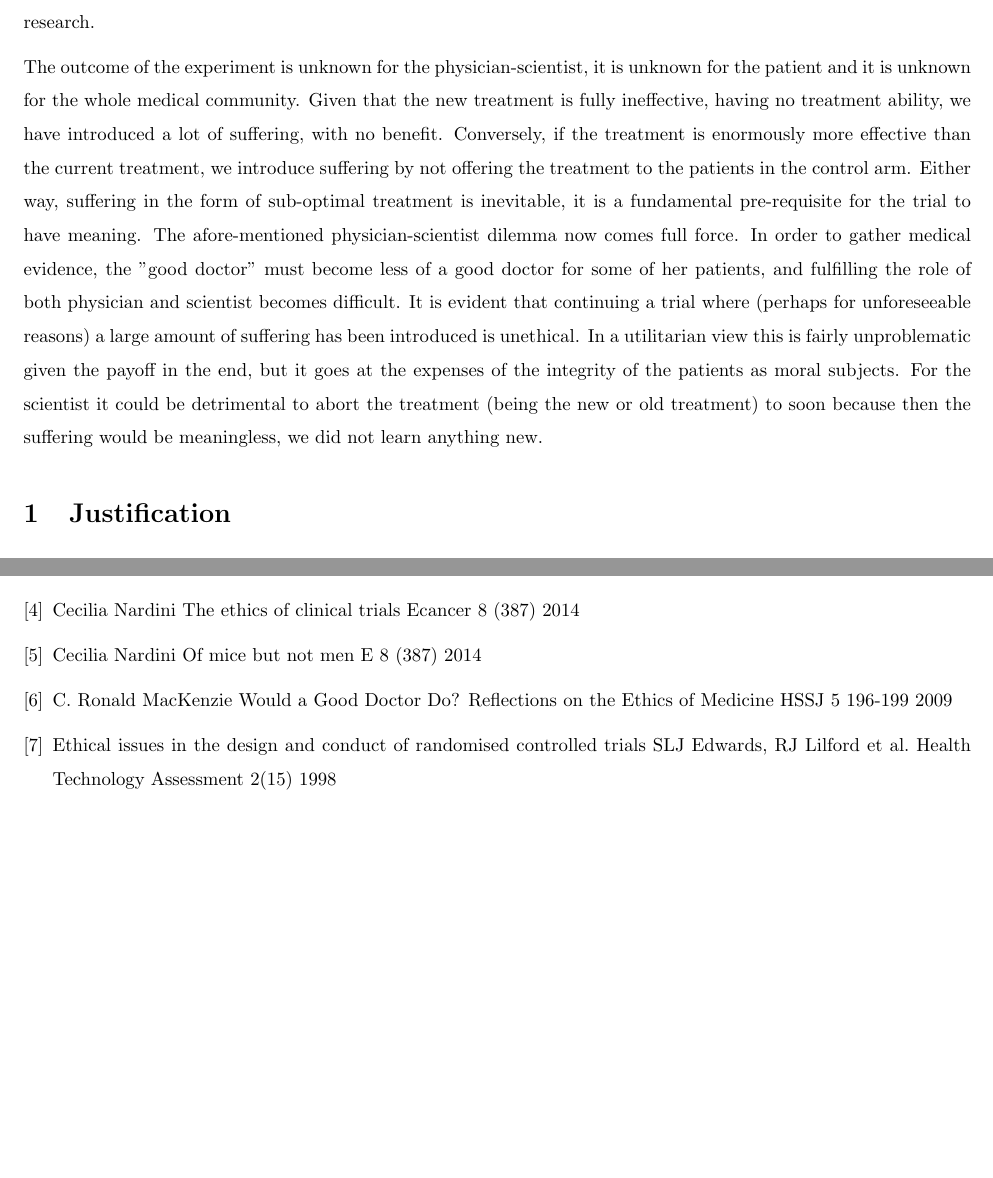
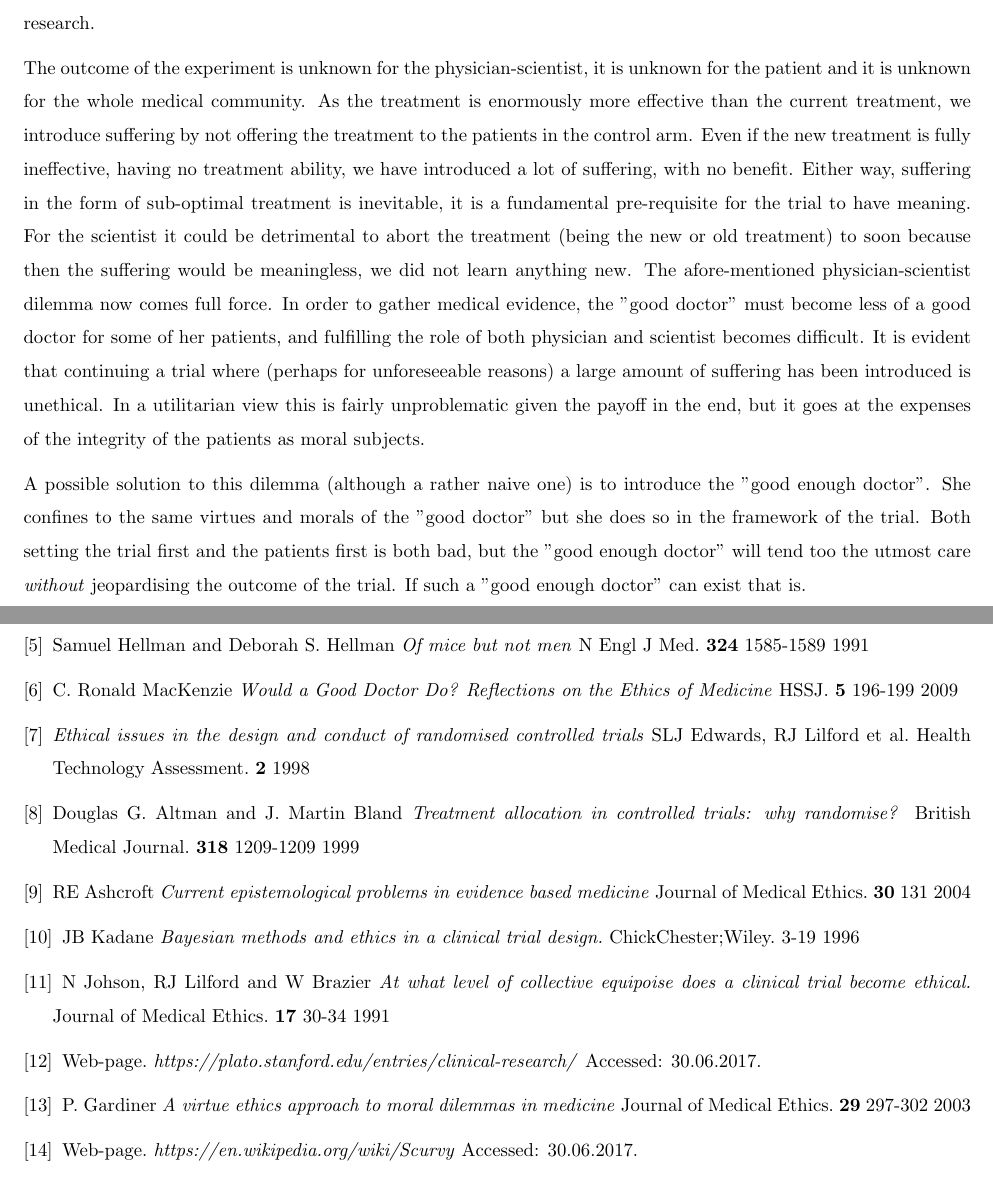
Before and after one commit to blakkisrud/ethics_essay, a LaTeX document (main.tex): two parts of pages 4 and 7 of 7 before the commit and two parts of pages 4 and 8 of 8 after it, joined at a grey line, cut so that both start at the same text, the shorter picture padded with empty space. Compiled offline with pdfLaTeX.

Commit message:
Final version

```diff
--- a/main.tex
+++ b/main.tex
@@ -31,10 +31,11 @@
 \renewcommand{\floatpagefraction}{0.35}
 \geometry{margin = 0.75in}
 
-\title{Title 1: Randomized controlled trials \\
-  \large{An introduction, a story, two pre-requisites, a dilemma, an attempt on justification, a (small personal) problem and a proposal}
+\title{Musing on Randomized controlled trials \\
+    \large{An introduction, a story, two requirements, a dilemma, an attempt on justification, a (small personal) problem, a reality check and a proposal} \\
+  \small{MNSES9100}
 }
-\author{Johan Blakkisrud}
+\author{Johan Blakkisrud \\ johabl@student.matnat.uio.no}
 
 \begin{document}
 
@@ -151,16 +155,21 @@ The maxim that the patients well being is the only thing that matters does not a
 She is still treating, but she is not doing therapy, she is doing research.
 
 The outcome of the experiment is unknown for the physician-scientist, it is unknown for the patient and it is unknown for the whole medical community.
-Given that the new treatment is fully ineffective, having no treatment ability, we have introduced a lot of suffering, with no benefit.
-Conversely, if the treatment is enormously more effective than the current treatment, we introduce suffering by not offering the treatment to the patients in the control arm.
+As the treatment is enormously more effective than the current treatment, we introduce suffering by not offering the treatment to the patients in the control arm.
+Even if the new treatment is fully ineffective, having no treatment ability, we have introduced a lot of suffering, with no benefit.
 Either way, suffering in the form of sub-optimal treatment is inevitable, it is a fundamental pre-requisite for the trial to have meaning.
+For the scientist it could be detrimental to abort the treatment (being the new or old treatment) to soon because then the suffering would be meaningless, we did not learn anything new.
 The afore-mentioned physician-scientist dilemma now comes full force.
 In order to gather medical evidence, the "good doctor" must become less of a good doctor for some of her patients, and fulfilling the role of both physician and scientist becomes difficult.
 It is evident that continuing a trial where (perhaps for unforeseeable reasons) a large amount of suffering has been introduced is unethical.
 In a utilitarian view this is fairly unproblematic given the payoff in the end, but it goes at the expenses of the integrity of the patients as moral subjects.
-For the scientist it could be detrimental to abort the treatment (being the new or old treatment) to soon because then the suffering would be meaningless, we did not learn anything new.
 
-\section{Justification}
+A possible solution to this dilemma (although a rather naive one) is to introduce the "good enough doctor".
+She confines to the same virtues and morals of the "good doctor" but she does so in the framework of the trial.
+Both setting the trial first and the patients first is both bad, but the "good enough doctor" will tend too the utmost care \emph{without} jeopardising the outcome of the trial.
+If such a "good enough doctor" can exist that is.
+
+\section*{Justification}
 
 Naturally, since RCTs is a large part of the big (and thoroughly ethically scrutinised) field of medical research, justifications are numerous.
 The first is very simple:
@@ -290,6 +299,3 @@ However, it should be possible to have an idea of the connection in an otherwise
 
   \bibitem{freedmaneq}
   Benjamin Freedman
-  Equipoise and the ethics of clinical research
-  N Engl J Med
-  317
@@ -298,34 +307,85 @@ However, it should be possible to have an idea of the connection in an otherwise
 
   \bibitem{nadineth}
   Cecilia Nardini
-  The ethics of clinical trials
-  Ecancer
-  8
+  \emph{The ethics of clinical trials}
+  Ecancer.
+  \textbf{ 8}
   (387)
   2014
 
   \bibitem{micenotmen}
-  Cecilia Nardini
-  Of mice but not men
-  E
-  8
-  (387)
-  2014
+    Samuel Hellman and Deborah S. Hellman
+    \emph{Of mice but not men}
+  N Engl J Med.
+  \textbf{324}
+  1585-1589
+  1991
 
-\bibitem{good_doctor}
-C. Ronald MacKenzie
-Would a Good Doctor Do? Reflections on the Ethics of Medicine
-HSSJ
-5
-196-199
-2009
+  \bibitem{gooddoctor}
+  C. Ronald MacKenzie
+  \emph{Would a Good Doctor Do? Reflections on the Ethics of Medicine}
+  HSSJ.
+  \textbf{5}
+  196-199
+  2009
 
-\bibitem{review_article}
-Ethical issues in the design and conduct of randomised controlled trials
-SLJ Edwards, RJ Lilford et al.
-Health Technology Assessment
-2(15)
-1998
+  \bibitem{reviewarticle}
+      \emph{Ethical issues in the design and conduct of randomised controlled trials}
+  SLJ Edwards, RJ Lilford et al.
+  Health Technology Assessment.
+  \textbf{2}
+  1998
+
+  \bibitem{altmat}
+  Douglas G. Altman and J. Martin Bland
+  \emph{Treatment allocation in controlled trials: why randomise?}
+  British Medical Journal.
+  \textbf{318}
+  1209-1209
+  1999
+
+  \bibitem{epiproblems}
+  RE Ashcroft
+  \emph{Current epistemological problems in evidence based medicine}
+  Journal of Medical Ethics.
+  \textbf{30}
+  131
+  2004
+
+  \bibitem{kadane}
+  JB Kadane
+  \emph{Bayesian methods and ethics in a clinical trial design.}
+  ChickChester;Wiley.
+  3-19
+  1996
+
+  \bibitem{johnson}
+  N Johson, RJ Lilford and W Brazier
+  \emph{At what level of collective equipoise does a clinical trial become ethical.}
+  Journal of Medical Ethics.
+  \textbf{17}
+  30-34
+  1991
+
+  \bibitem{platonweb}
+      Web-page.
+      \emph{https://plato.stanford.edu/entries/clinical-research/}
+      Accessed: 30.06.2017.
+
+  \bibitem{virtueethics}
+      P. Gardiner
+      \emph{A virtue ethics approach to moral dilemmas in medicine}
+      Journal of Medical Ethics.
+      \textbf{29}
+      297-302
+      2003
+
+  \bibitem{curiosascurvy}
+      Web-page.
+      \emph{https://en.wikipedia.org/wiki/Scurvy}
+      Accessed: 30.06.2017.
+
+
 
 
   \end{thebibliography}
```
Also changed, not shown: output.pdf, main.tex (84 more changed lines), 18 other files.
